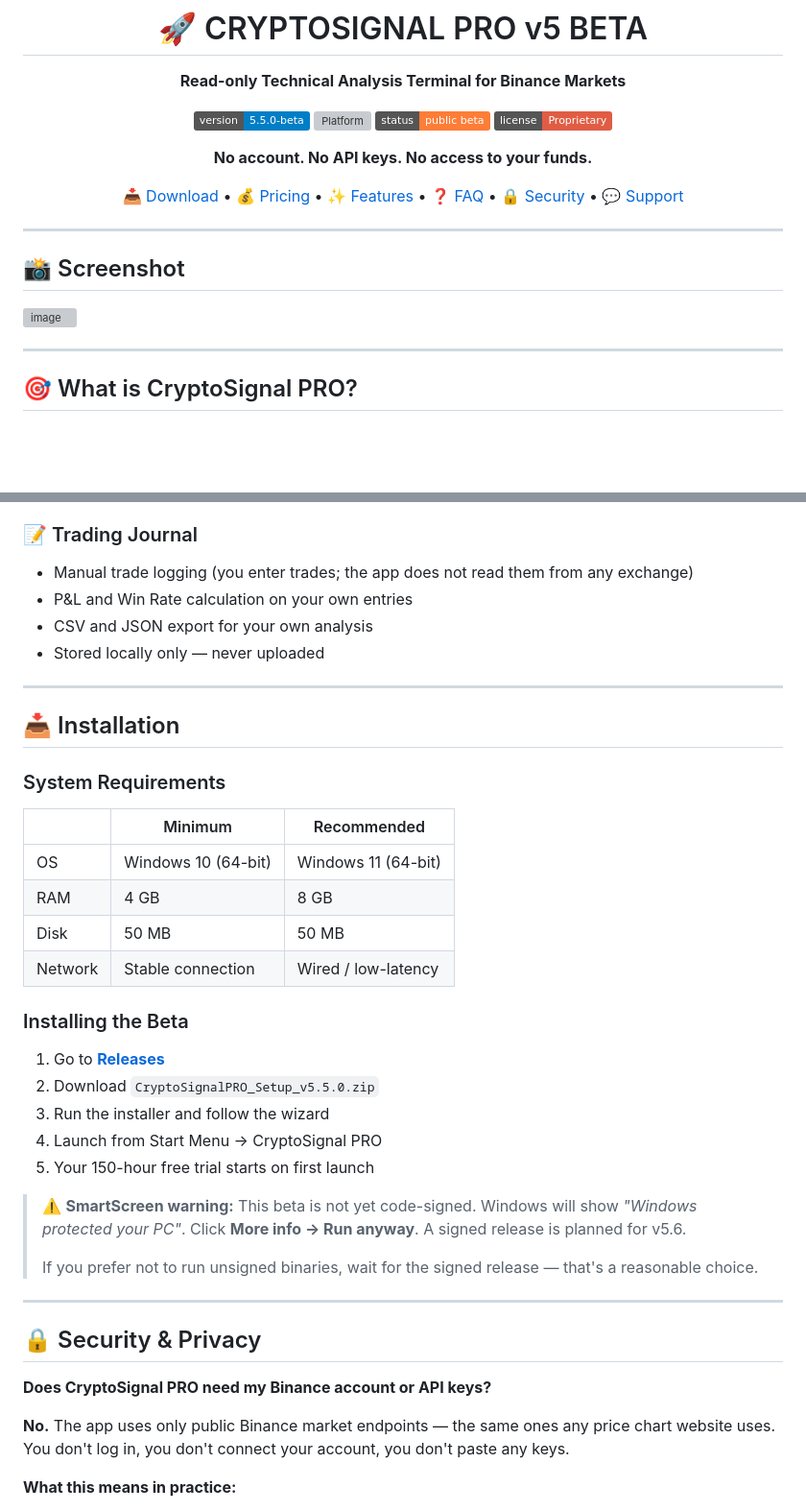
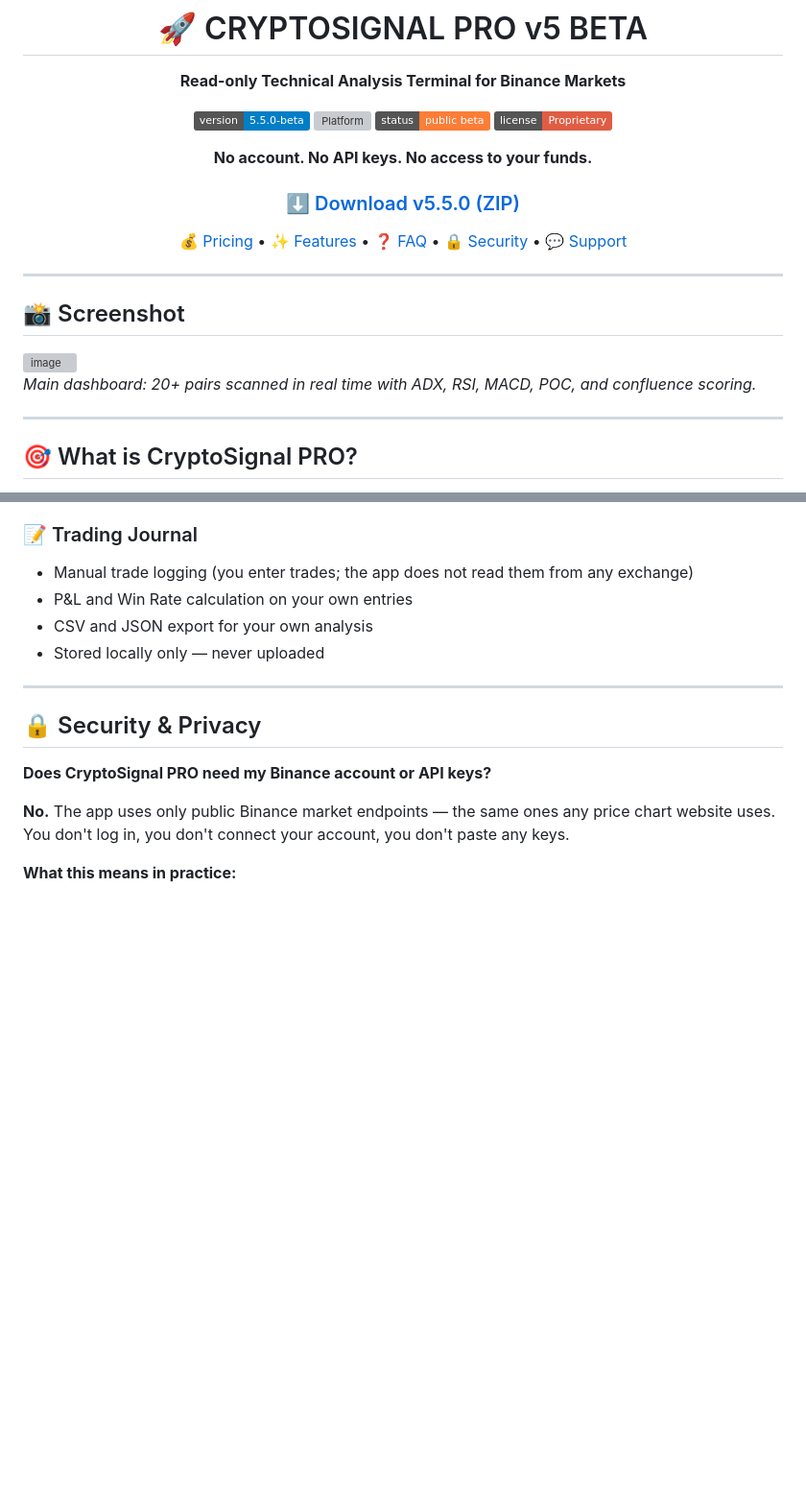
Before and after one commit to cryptosignalc-cloud/cryptosignal-pro, a Markdown page: README.md, 2 parts joined by grey strips. Shown at 96% size. Drawn GitHub-style; badges without logos; blank space fills up the shorter version; grey boxes are pictures that could not be loaded.

```diff
--- a/README.md
+++ b/README.md
@@ -11,7 +11,9 @@
 
 **No account. No API keys. No access to your funds.**
 
-[📥 Download](#-installation) • [💰 Pricing](#-pricing) • [✨ Features](#-features) • [❓ FAQ](#-faq) • [🔒 Security](#-security--privacy) • [💬 Support](#-support)
+### [⬇️ Download v5.5.0 (ZIP)](https://github.com/cryptosignalc-cloud/cryptosignal-pro/raw/main/CryptoSignal_PRO_v5.5.0.zip)
+
+[💰 Pricing](#-pricing) • [✨ Features](#-features) • [❓ FAQ](#-faq) • [🔒 Security](#-security--privacy) • [💬 Support](#-support)
 
 </div>
 
@@ -23,4 +25,6 @@
 
+
+_Main dashboard: 20+ pairs scanned in real time with ADX, RSI, MACD, POC, and confluence scoring._
 
 ---
 
@@ -92,30 +130,6 @@ No credit card required for the trial. Payment for PRO is processed through a se
 - P&L and Win Rate calculation on your own entries
 - CSV and JSON export for your own analysis
 - Stored locally only — never uploaded
-
----
-
-## 📥 Installation
-
-### System Requirements
-| | Minimum | Recommended |
-|---|---|---|
-| OS | Windows 10 (64-bit) | Windows 11 (64-bit) |
-| RAM | 4 GB | 8 GB |
-| Disk | 50 MB | 50 MB |
-| Network | Stable connection | Wired / low-latency |
-
-### Installing the Beta
-
-1. Go to **[Releases](../../releases)**
-2. Download `CryptoSignalPRO_Setup_v5.5.0.zip`
-3. Run the installer and follow the wizard
-4. Launch from Start Menu → CryptoSignal PRO
-5. Your 150-hour free trial starts on first launch
-
-> ⚠️ **SmartScreen warning:** This beta is not yet code-signed. Windows will show _"Windows protected your PC"_. Click **More info → Run anyway**. A signed release is planned for v5.6.
->
-> If you prefer not to run unsigned binaries, wait for the signed release — that's a reasonable choice.
 
 ---
 
```
Also changed, not shown: other parts of README.md (+41 -5 lines).
